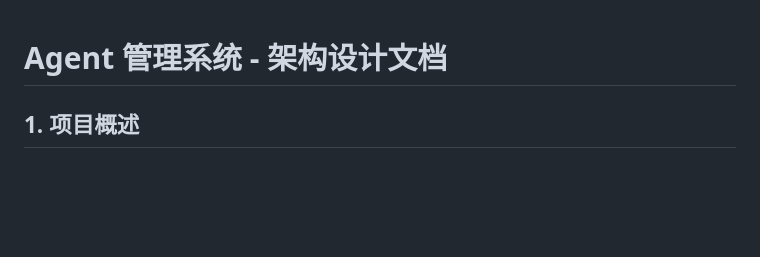
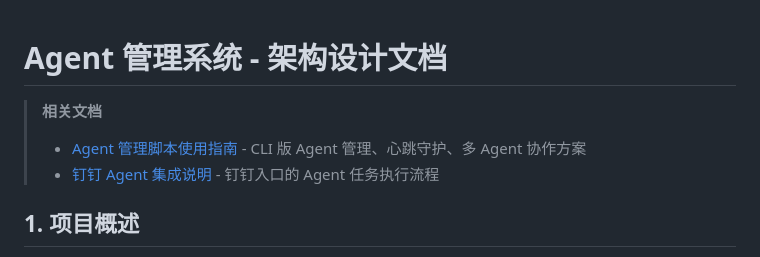
Before and after one commit to quqiufeng/my-agent, a Markdown page: README.md, the part around the change. GitHub-like rendering; blank space fills up the shorter version.

Commit message:
docs: README 头部添加 Agent 文档导航链接

```diff
--- a/README.md
+++ b/README.md
@@ -1,4 +1,8 @@
 # Agent 管理系统 - 架构设计文档
+
+> **相关文档**
+> - [Agent 管理脚本使用指南](AGENTS.md) - CLI 版 Agent 管理、心跳守护、多 Agent 协作方案
+> - [钉钉 Agent 集成说明](ding/agent.md) - 钉钉入口的 Agent 任务执行流程
 
 ## 1. 项目概述
 
```
